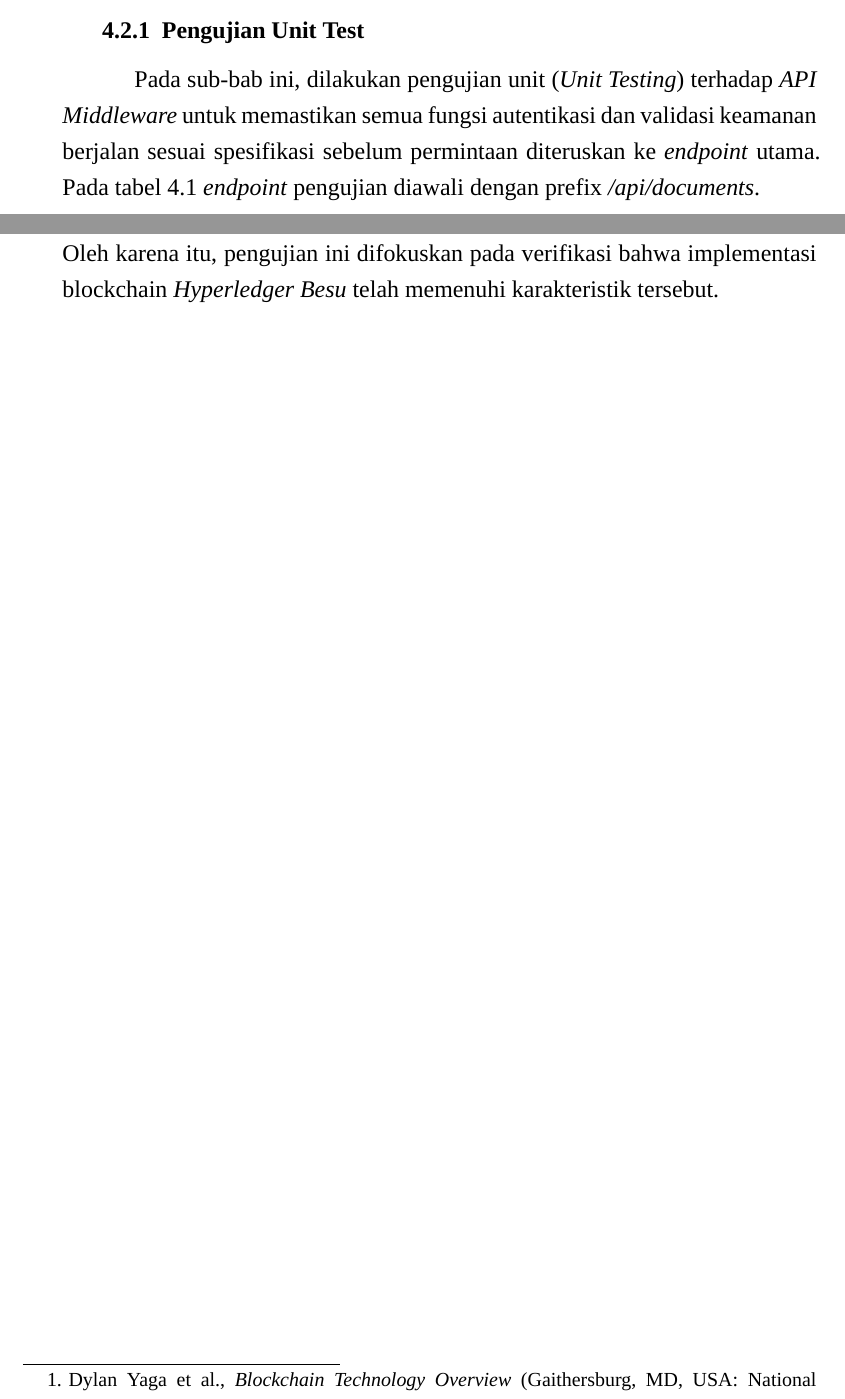
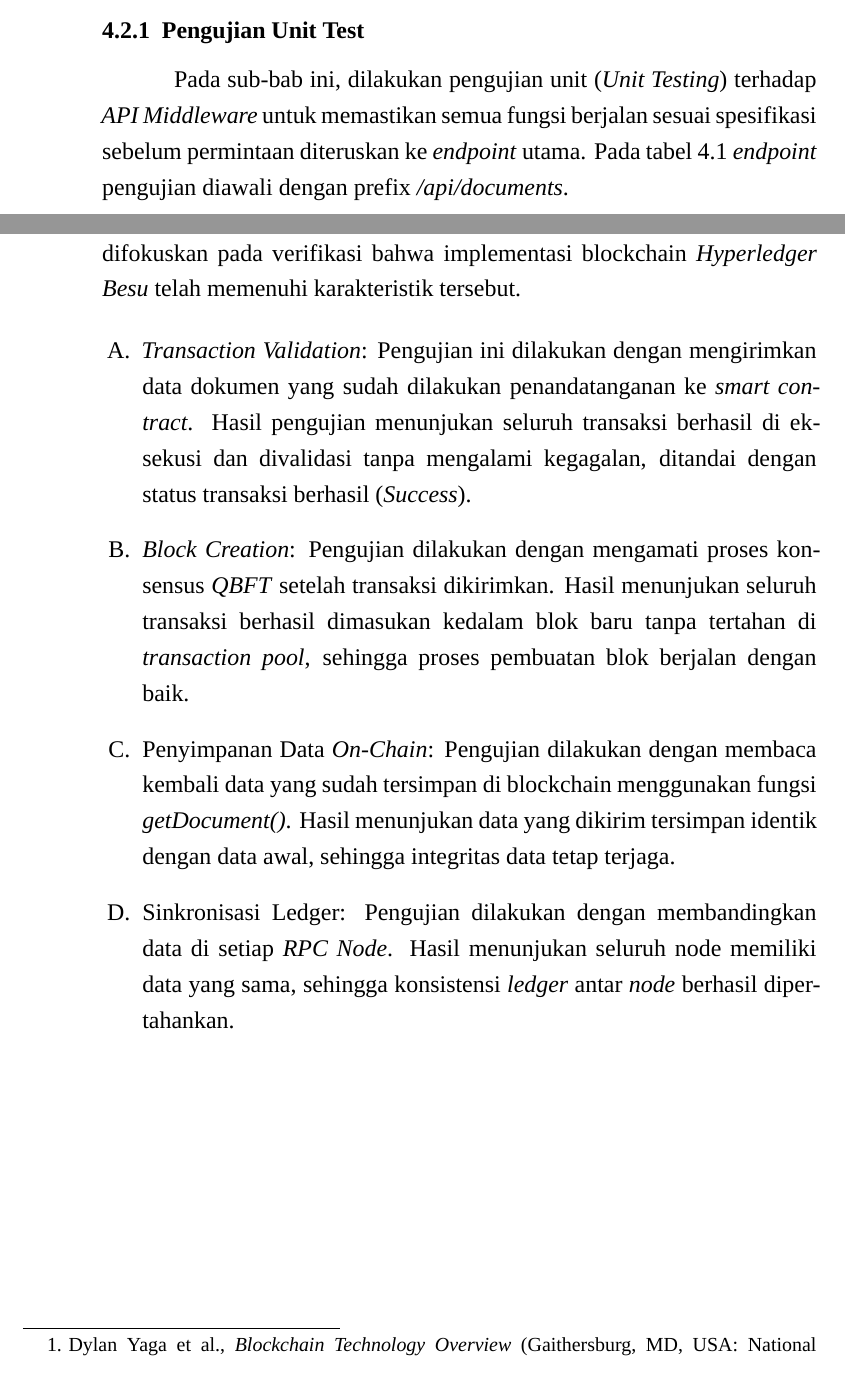
Before and after one commit to rizkycahyono97/latex-thesis-unida, a LaTeX thesis (Thesis/main.tex, which reads Thesis/mainmatter/chapter-4.tex): two parts of pages 49 and 52 of 58, joined at a grey line, cut so that both start at the same text. Compiled offline with XeLaTeX; a missing font is replaced by an installed copy or a similar font.

Commit message:
perbaikan penulisan dan format pada chapter 3 dan chapter 4; perbarui link di abstract

```diff
--- a/Thesis/mainmatter/chapter-4.tex
+++ b/Thesis/mainmatter/chapter-4.tex
@@ -92,7 +92,8 @@
 	\section{Hasil Pengujian Sistem}
 
 		\subsection{Pengujian Unit Test}
-		Pada sub-bab ini, dilakukan pengujian unit (\textit{Unit Testing}) terhadap \textit{API Middleware} untuk memastikan semua fungsi autentikasi dan validasi keamanan berjalan sesuai spesifikasi sebelum permintaan diteruskan ke \textit{endpoint} utama. Pada tabel \ref{tab:pengujian_endpoint_api}  \textit{endpoint} pengujian diawali dengan prefix \textit{/api/documents}.
+		\setlength{\leftskip}{1.4cm}
+		Pada sub-bab ini, dilakukan pengujian unit (\textit{Unit Testing}) terhadap \textit{API Middleware} untuk memastikan semua fungsi berjalan sesuai spesifikasi sebelum permintaan diteruskan ke \textit{endpoint} utama. Pada tabel \ref{tab:pengujian_endpoint_api}  \textit{endpoint} pengujian diawali dengan prefix \textit{/api/documents}.
 
 		% TABLE
 		\begin{landscape}
@@ -290,6 +291,15 @@
 		\subsection{Pengujian Validitas Transaksi Blockchain}
 		Pengujian validasi transaksi blockchain bertujuan untuk memastikan bahwa transaksi berhasil diproses sesuai dengan mekanisme blockchain, mulai dari validasi transaksi, pembentukan blok, hingga pencatatan data secara permanen. Berdasarkan \textit{NISTIR 8202}\footcite{Yaga2018}, setiap transaksi harus melewati proses verifiksi oleh node jaringan, divalidasi menggunakan mekanisme konsensus, kemudian dimasukan kedalam block yang bersifat terdistribusi dan \textit{immutable}. Oleh karena itu, pengujian ini difokuskan pada verifikasi bahwa implementasi blockchain \textit{Hyperledger Besu} telah memenuhi karakteristik tersebut.
 
+		\begin{subsecenumerate}
+			\item \textit{Transaction Validation}: Pengujian ini dilakukan dengan mengirimkan data dokumen yang sudah dilakukan penandatanganan ke \textit{smart contract}. Hasil pengujian menunjukan seluruh transaksi berhasil di eksekusi dan divalidasi tanpa mengalami kegagalan, ditandai dengan status transaksi berhasil (\textit{Success}).
+			\item \textit{Block Creation}: Pengujian dilakukan dengan mengamati proses konsensus \textit{QBFT} setelah transaksi dikirimkan. Hasil menunjukan seluruh transaksi berhasil dimasukan kedalam blok baru tanpa tertahan di \textit{transaction pool}, sehingga proses pembuatan blok berjalan dengan baik.
+			\item  Penyimpanan Data \textit{On-Chain}: Pengujian dilakukan dengan membaca kembali data yang sudah tersimpan di blockchain menggunakan fungsi \textit{getDocument()}. Hasil menunjukan data yang dikirim tersimpan identik dengan data awal, sehingga integritas data tetap terjaga.
+			\item Sinkronisasi Ledger: Pengujian dilakukan dengan membandingkan data di setiap \textit{RPC Node}. Hasil menunjukan seluruh node memiliki data yang sama, sehingga
+			konsistensi \textit{ledger} antar \textit{node} berhasil dipertahankan.
+		\end{subsecenumerate}
+
+		% TABLE
 		\begin{landscape}
 			\renewcommand{\arraystretch}{1.3}
 			\begin{table}[ht]
```
Also changed, not shown: Thesis/frontmatter/abstract.tex (+1 -1 lines), Thesis/mainmatter/chapter-3.tex (+1 -1 lines), Thesis/main.pdf, Thesis/mainmatter/chapter-4.tex (3 more changed lines).
